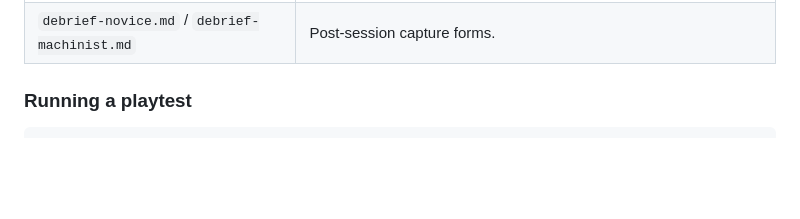
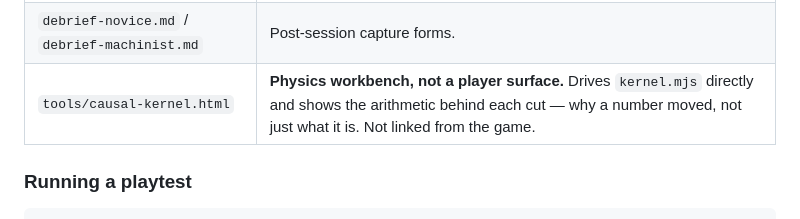
Before and after one commit to Foshowithit/industria, a Markdown page: README.md, the part around the change. Drawn GitHub-style; blank space fills up the shorter version.

Commit message:
Document tools/causal-kernel.html in the file table
Records that it is a physics workbench rather than a player surface, and
that it is deliberately not linked from the game.

```diff
--- a/README.md
+++ b/README.md
@@ -22,6 +22,7 @@ vendored under `vendor/` and pinned by SHA-256. Open it on a plane.
 | `recorder.mjs` | The event log. Off unless the URL carries `?rec=…`, so the public build is unaffected. |
 | `analyse_session.py` | Reads a session file and reports what the player actually understood. |
 | `debrief-novice.md` / `debrief-machinist.md` | Post-session capture forms. |
+| `tools/causal-kernel.html` | **Physics workbench, not a player surface.** Drives `kernel.mjs` directly and shows the arithmetic behind each cut — why a number moved, not just what it is. Not linked from the game. |
 
 ### Running a playtest
 
```
